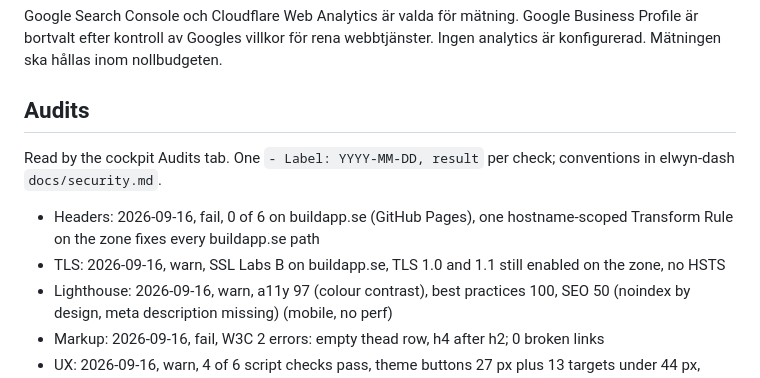
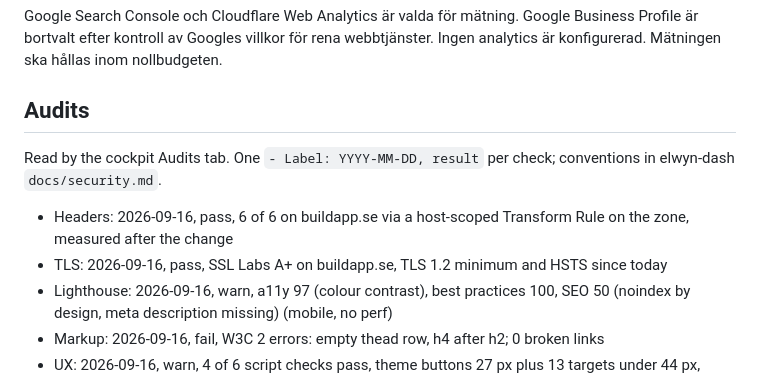
Before and after one commit to buildapp-se/investeringar, a Markdown page: CONTEXT.md, the part around the change. Rendered like a GitHub page.

Commit message:
docs: headers och TLS efter Cloudflare-ändringen, OWASP-åtgärder 2026-09-16
Co-Authored-By: Claude Fable 5.1 <noreply@anthropic.com>

```diff
--- a/CONTEXT.md
+++ b/CONTEXT.md
@@ -112,10 +112,9 @@ Tillgången till Claude Design är ännu inte verifierad och ingen design har im
 Google Search Console och Cloudflare Web Analytics är valda för mätning. Google Business Profile är bortvalt efter kontroll av Googles villkor för rena webbtjänster. Ingen analytics är konfigurerad. Mätningen ska hållas inom nollbudgeten.
 
 ## Audits
-
 Read by the cockpit Audits tab. One `- Label: YYYY-MM-DD, result` per check; conventions in elwyn-dash `docs/security.md`.
-- Headers: 2026-09-16, fail, 0 of 6 on buildapp.se (GitHub Pages), one hostname-scoped Transform Rule on the zone fixes every buildapp.se path
-- TLS: 2026-09-16, warn, SSL Labs B on buildapp.se, TLS 1.0 and 1.1 still enabled on the zone, no HSTS
+- Headers: 2026-09-16, pass, 6 of 6 on buildapp.se via a host-scoped Transform Rule on the zone, measured after the change
+- TLS: 2026-09-16, pass, SSL Labs A+ on buildapp.se, TLS 1.2 minimum and HSTS since today
 - Lighthouse: 2026-09-16, warn, a11y 97 (colour contrast), best practices 100, SEO 50 (noindex by design, meta description missing) (mobile, no perf)
 - Markup: 2026-09-16, fail, W3C 2 errors: empty thead row, h4 after h2; 0 broken links
 - UX: 2026-09-16, warn, 4 of 6 script checks pass, theme buttons 27 px plus 13 targets under 44 px, number fields not interact-tested
```
